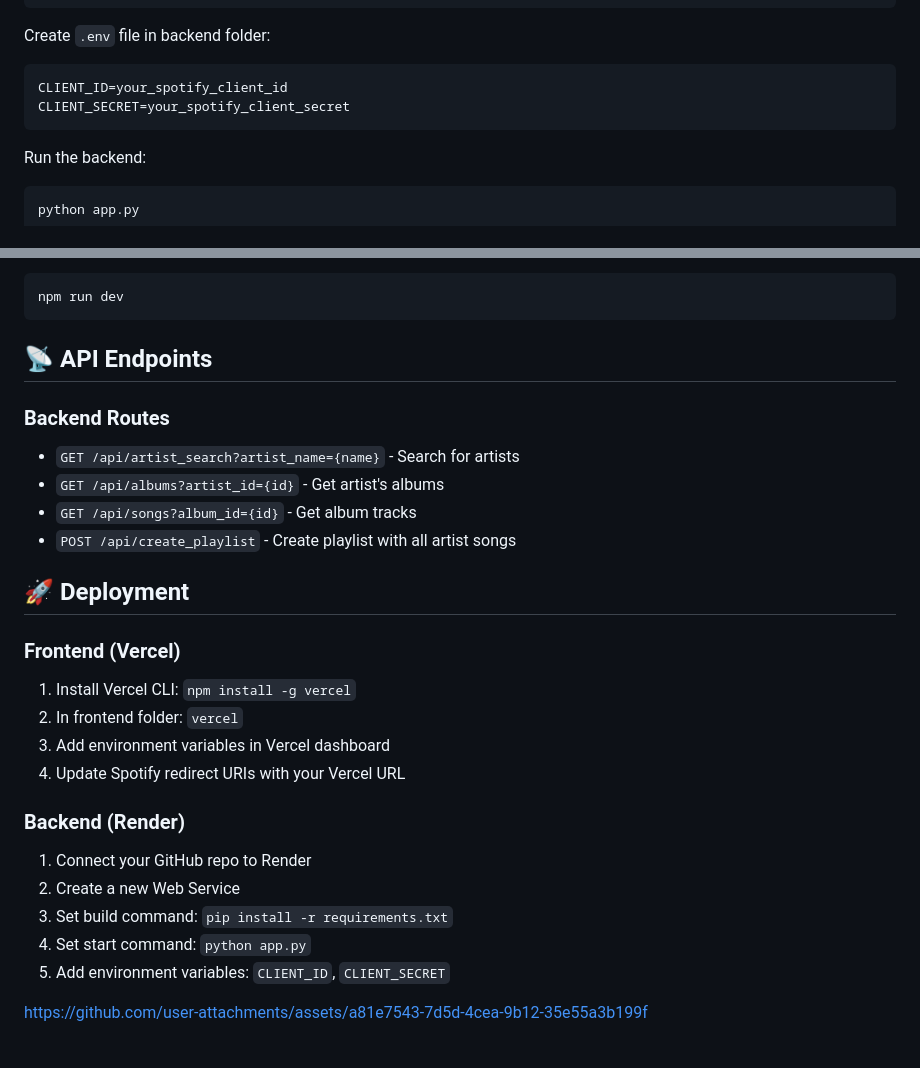
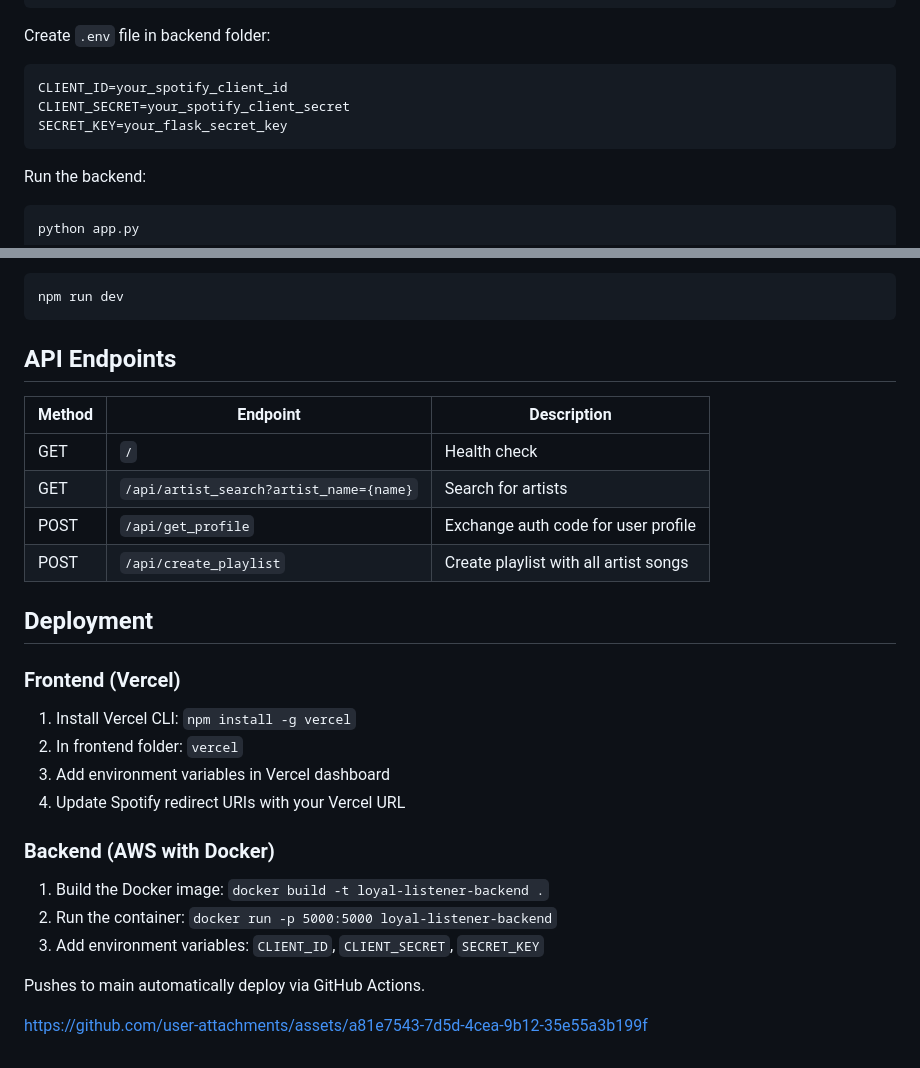
Before and after one commit to jormyy/loyal-listener, a Markdown page: README.md, 2 parts joined by grey strips. Rendered like a GitHub page.

Commit message:
Update README to reflect current tech stack and features
Co-Authored-By: Claude Opus 4.6 <noreply@anthropic.com>

````diff
--- a/README.md
+++ b/README.md
@@ -62,6 +65,7 @@ Create `.env` file in backend folder:
 ```env
 CLIENT_ID=your_spotify_client_id
 CLIENT_SECRET=your_spotify_client_secret
+SECRET_KEY=your_flask_secret_key
 ```
 
 Run the backend:
@@ -87,15 +91,16 @@ Run the frontend:
 npm run dev
 ```
 
-## 📡 API Endpoints
+## API Endpoints
 
-### Backend Routes
-- `GET /api/artist_search?artist_name={name}` - Search for artists
-- `GET /api/albums?artist_id={id}` - Get artist's albums
-- `GET /api/songs?album_id={id}` - Get album tracks
-- `POST /api/create_playlist` - Create playlist with all artist songs
+| Method | Endpoint | Description |
+|--------|----------|-------------|
+| GET | `/` | Health check |
+| GET | `/api/artist_search?artist_name={name}` | Search for artists |
+| POST | `/api/get_profile` | Exchange auth code for user profile |
+| POST | `/api/create_playlist` | Create playlist with all artist songs |
 
-## 🚀 Deployment
+## Deployment
 
 ### Frontend (Vercel)
 1. Install Vercel CLI: `npm install -g vercel`
@@ -103,11 +108,11 @@ npm run dev
 3. Add environment variables in Vercel dashboard
 4. Update Spotify redirect URIs with your Vercel URL
 
-### Backend (Render)
-1. Connect your GitHub repo to Render
-2. Create a new Web Service
-3. Set build command: `pip install -r requirements.txt`
-4. Set start command: `python app.py`
-5. Add environment variables: `CLIENT_ID`, `CLIENT_SECRET`
+### Backend (AWS with Docker)
+1. Build the Docker image: `docker build -t loyal-listener-backend .`
+2. Run the container: `docker run -p 5000:5000 loyal-listener-backend`
+3. Add environment variables: `CLIENT_ID`, `CLIENT_SECRET`, `SECRET_KEY`
+
+Pushes to main automatically deploy via GitHub Actions.
 
 https://github.com/user-attachments/assets/a81e7543-7d5d-4cea-9b12-35e55a3b199f
````
Also changed, not shown: other parts of README.md (+14 -11 lines).
